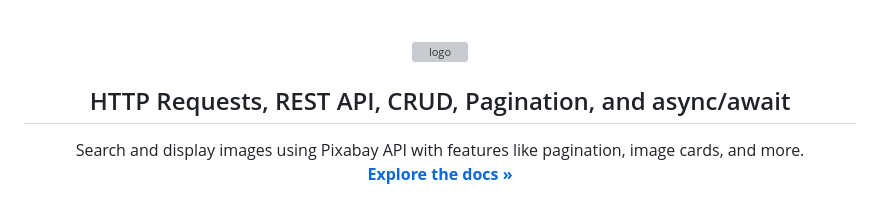
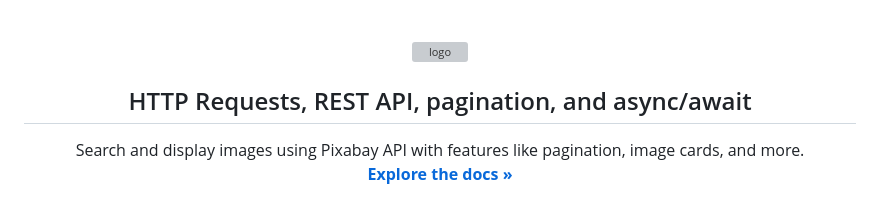
Before and after one commit to Valik3201/pixify, a Markdown page: README.md, the part around the change. Rendered like a GitHub page; grey boxes are pictures that could not be loaded.

Commit message:
docs: Update README.md

```diff
--- a/README.md
+++ b/README.md
@@ -8,7 +8,7 @@
     <img alt="logo" src="https://github.com/Valik3201/goit-js-hw-11/blob/a16857efa0822a5285552a29ca9b8a0e7ac7549d/src/app/assets/logo.svg" width="400"
   </picture>
     <h2>
-      HTTP Requests, REST API, CRUD, Pagination, and async/await
+      HTTP Requests, REST API, pagination, and async/await
     </h2>
   </div>
 </a>
```
